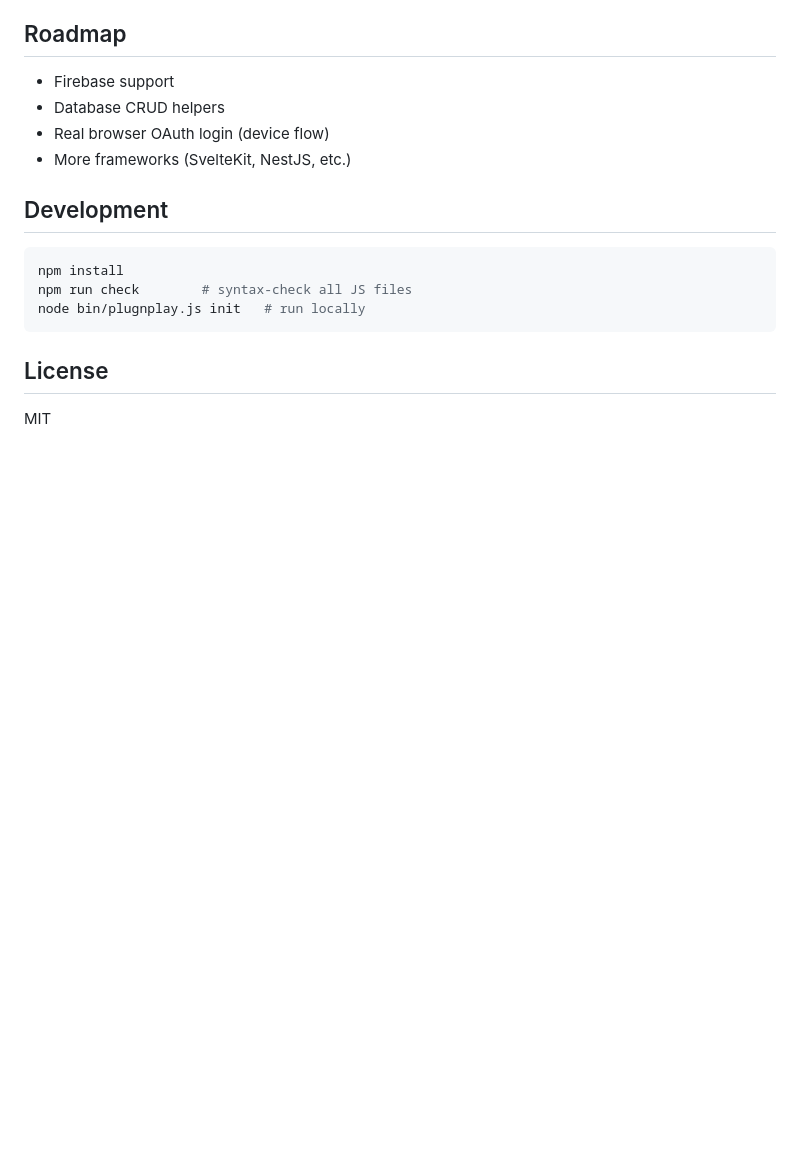
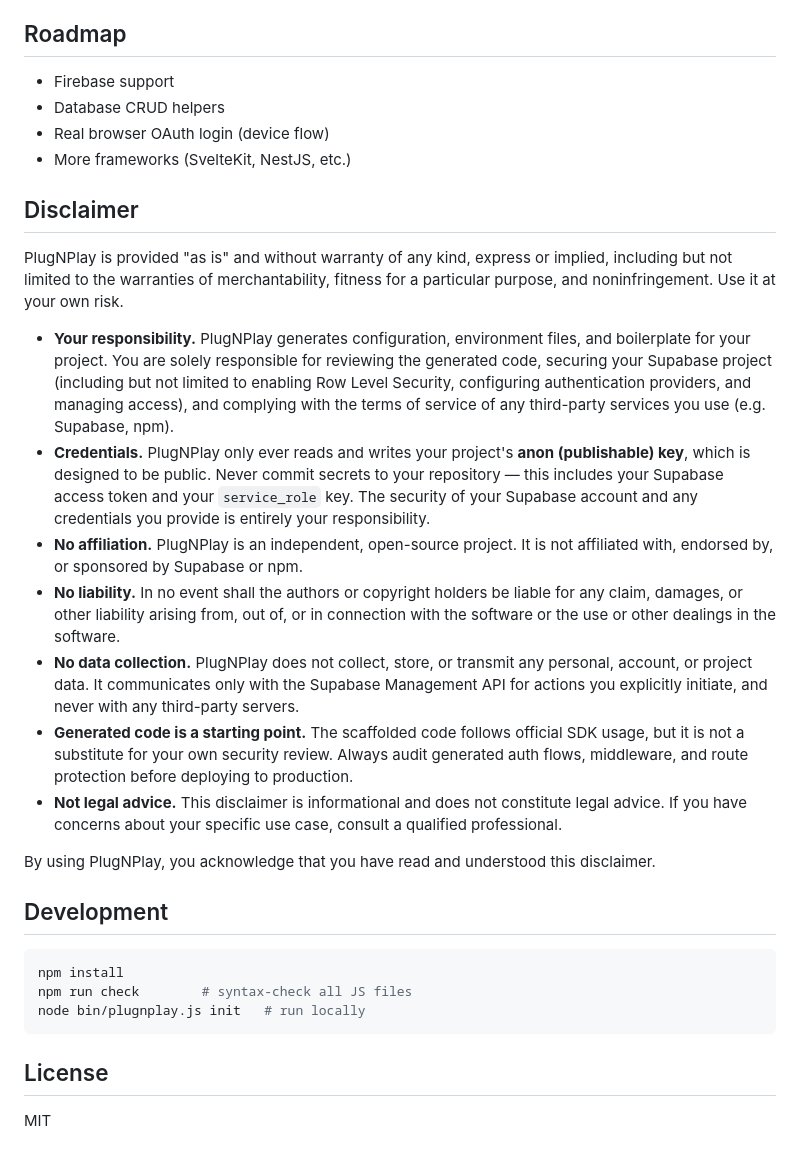
Before and after one commit to Lelianto/plugnplay, a Markdown page: README.md, the part around the change. Drawn GitHub-style; blank space fills up the shorter version.

Commit message:
Add legal and security disclaimer to README

````diff
--- a/README.md
+++ b/README.md
@@ -169,6 +169,20 @@ Each target prints tailored next steps. In general:
 - Real browser OAuth login (device flow)
 - More frameworks (SvelteKit, NestJS, etc.)
 
+## Disclaimer
+
+PlugNPlay is provided "as is" and without warranty of any kind, express or implied, including but not limited to the warranties of merchantability, fitness for a particular purpose, and noninfringement. Use it at your own risk.
+
+- **Your responsibility.** PlugNPlay generates configuration, environment files, and boilerplate for your project. You are solely responsible for reviewing the generated code, securing your Supabase project (including but not limited to enabling Row Level Security, configuring authentication providers, and managing access), and complying with the terms of service of any third-party services you use (e.g. Supabase, npm).
+- **Credentials.** PlugNPlay only ever reads and writes your project's **anon (publishable) key**, which is designed to be public. Never commit secrets to your repository — this includes your Supabase access token and your `service_role` key. The security of your Supabase account and any credentials you provide is entirely your responsibility.
+- **No affiliation.** PlugNPlay is an independent, open-source project. It is not affiliated with, endorsed by, or sponsored by Supabase or npm.
+- **No liability.** In no event shall the authors or copyright holders be liable for any claim, damages, or other liability arising from, out of, or in connection with the software or the use or other dealings in the software.
+- **No data collection.** PlugNPlay does not collect, store, or transmit any personal, account, or project data. It communicates only with the Supabase Management API for actions you explicitly initiate, and never with any third-party servers.
+- **Generated code is a starting point.** The scaffolded code follows official SDK usage, but it is not a substitute for your own security review. Always audit generated auth flows, middleware, and route protection before deploying to production.
+- **Not legal advice.** This disclaimer is informational and does not constitute legal advice. If you have concerns about your specific use case, consult a qualified professional.
+
+By using PlugNPlay, you acknowledge that you have read and understood this disclaimer.
+
 ## Development
 
 ```bash
````
